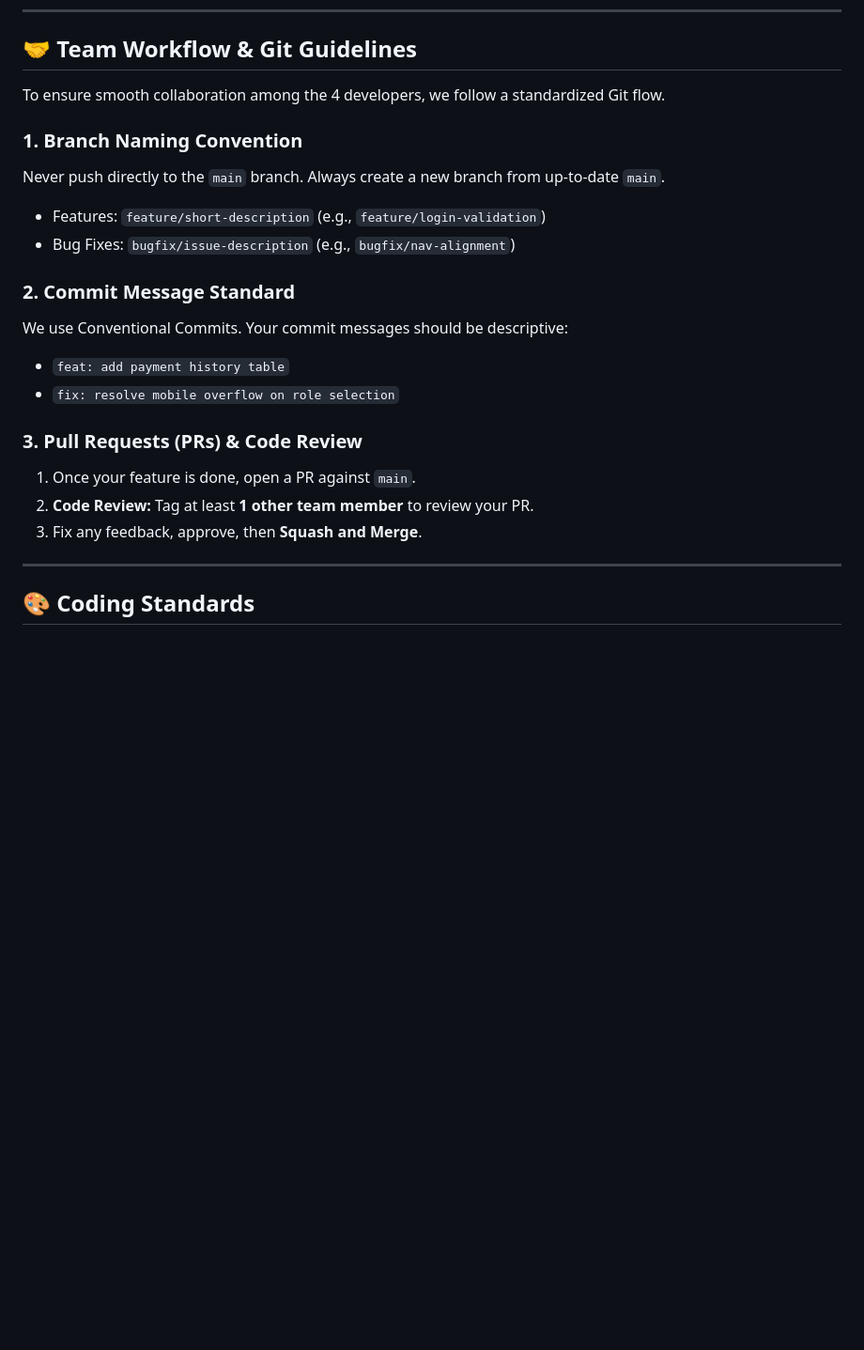
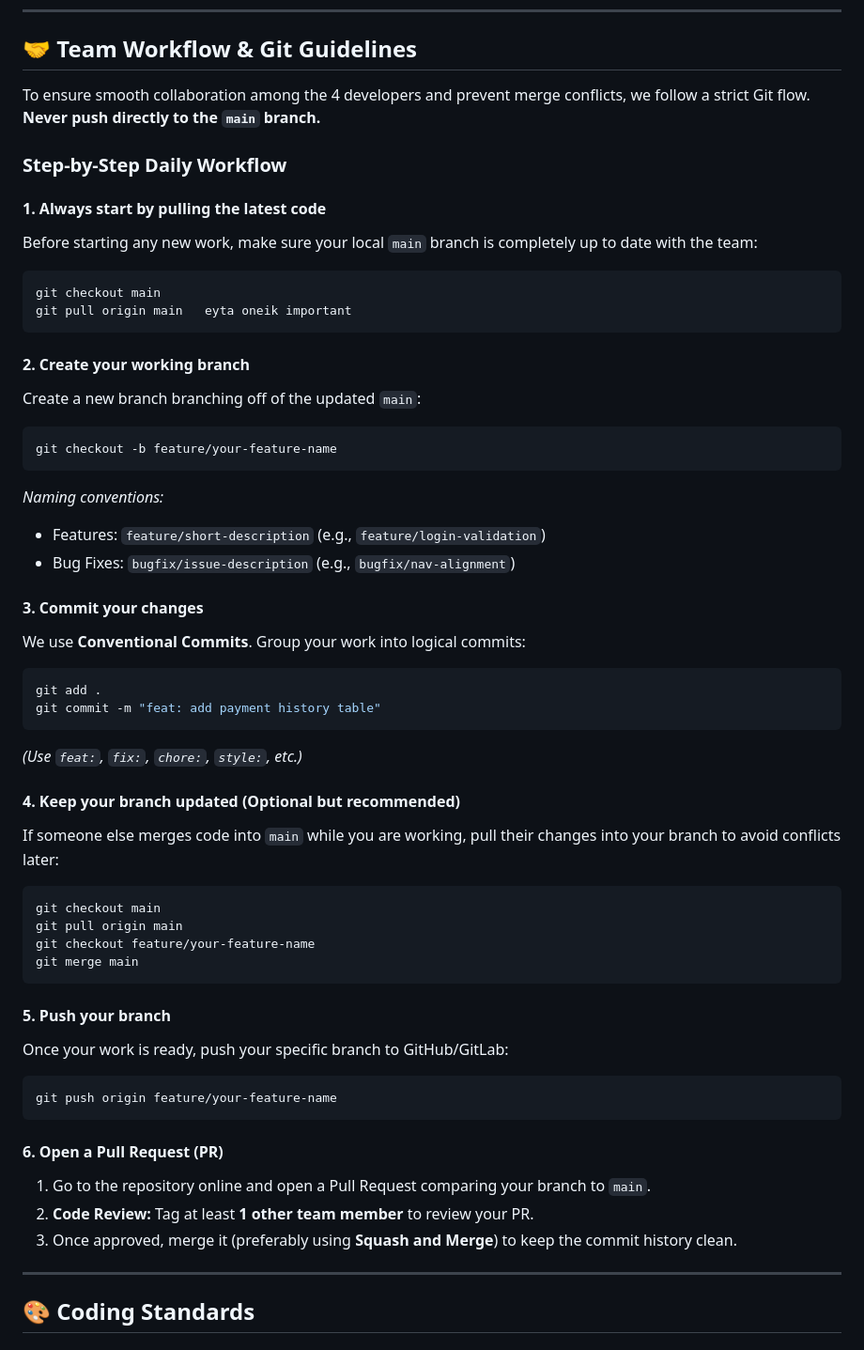
Before and after one commit to NobodyWasStark/FreelanceHub, a Markdown page: README.md, the part around the change. Shown at 94% size. Drawn GitHub-style; blank space fills up the shorter version.

Commit message:
docs: update team workflow and Git guidelines in README

````diff
--- a/README.md
+++ b/README.md
@@ -53,22 +53,53 @@ FreelanceHub/
 
 ## 🤝 Team Workflow & Git Guidelines
 
-To ensure smooth collaboration among the 4 developers, we follow a standardized Git flow.
+To ensure smooth collaboration among the 4 developers and prevent merge conflicts, we follow a strict Git flow. **Never push directly to the `main` branch.**
 
-### 1. Branch Naming Convention
-Never push directly to the `main` branch. Always create a new branch from up-to-date `main`.
+### Step-by-Step Daily Workflow
+
+#### 1. Always start by pulling the latest code
+Before starting any new work, make sure your local `main` branch is completely up to date with the team:
+```bash
+git checkout main
+git pull origin main   eyta oneik important
+```
+
+#### 2. Create your working branch
+Create a new branch branching off of the updated `main`:
+```bash
+git checkout -b feature/your-feature-name
+```
+*Naming conventions:*
 - Features: `feature/short-description` (e.g., `feature/login-validation`)
 - Bug Fixes: `bugfix/issue-description` (e.g., `bugfix/nav-alignment`)
 
-### 2. Commit Message Standard
-We use Conventional Commits. Your commit messages should be descriptive:
-- `feat: add payment history table`
-- `fix: resolve mobile overflow on role selection`
+#### 3. Commit your changes
+We use **Conventional Commits**. Group your work into logical commits:
+```bash
+git add .
+git commit -m "feat: add payment history table"
+```
+*(Use `feat:`, `fix:`, `chore:`, `style:`, etc.)*
 
-### 3. Pull Requests (PRs) & Code Review
-1. Once your feature is done, open a PR against `main`.
+#### 4. Keep your branch updated (Optional but recommended)
+If someone else merges code into `main` while you are working, pull their changes into your branch to avoid conflicts later:
+```bash
+git checkout main
+git pull origin main
+git checkout feature/your-feature-name
+git merge main
+```
+
+#### 5. Push your branch
+Once your work is ready, push your specific branch to GitHub/GitLab:
+```bash
+git push origin feature/your-feature-name
+```
+
+#### 6. Open a Pull Request (PR)
+1. Go to the repository online and open a Pull Request comparing your branch to `main`.
 2. **Code Review:** Tag at least **1 other team member** to review your PR.
-3. Fix any feedback, approve, then **Squash and Merge**.
+3. Once approved, merge it (preferably using **Squash and Merge**) to keep the commit history clean.
 
 ---
 
````
